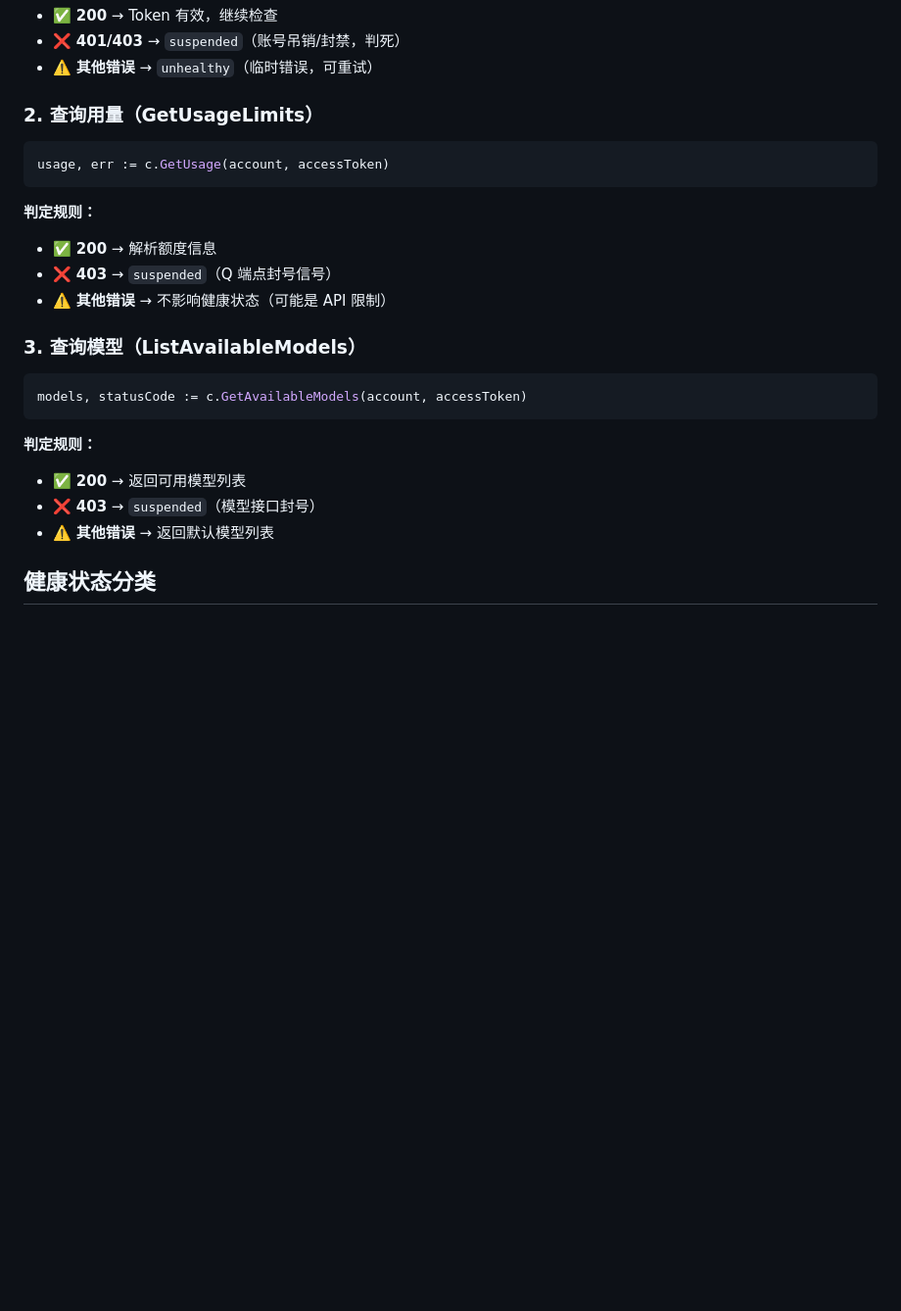
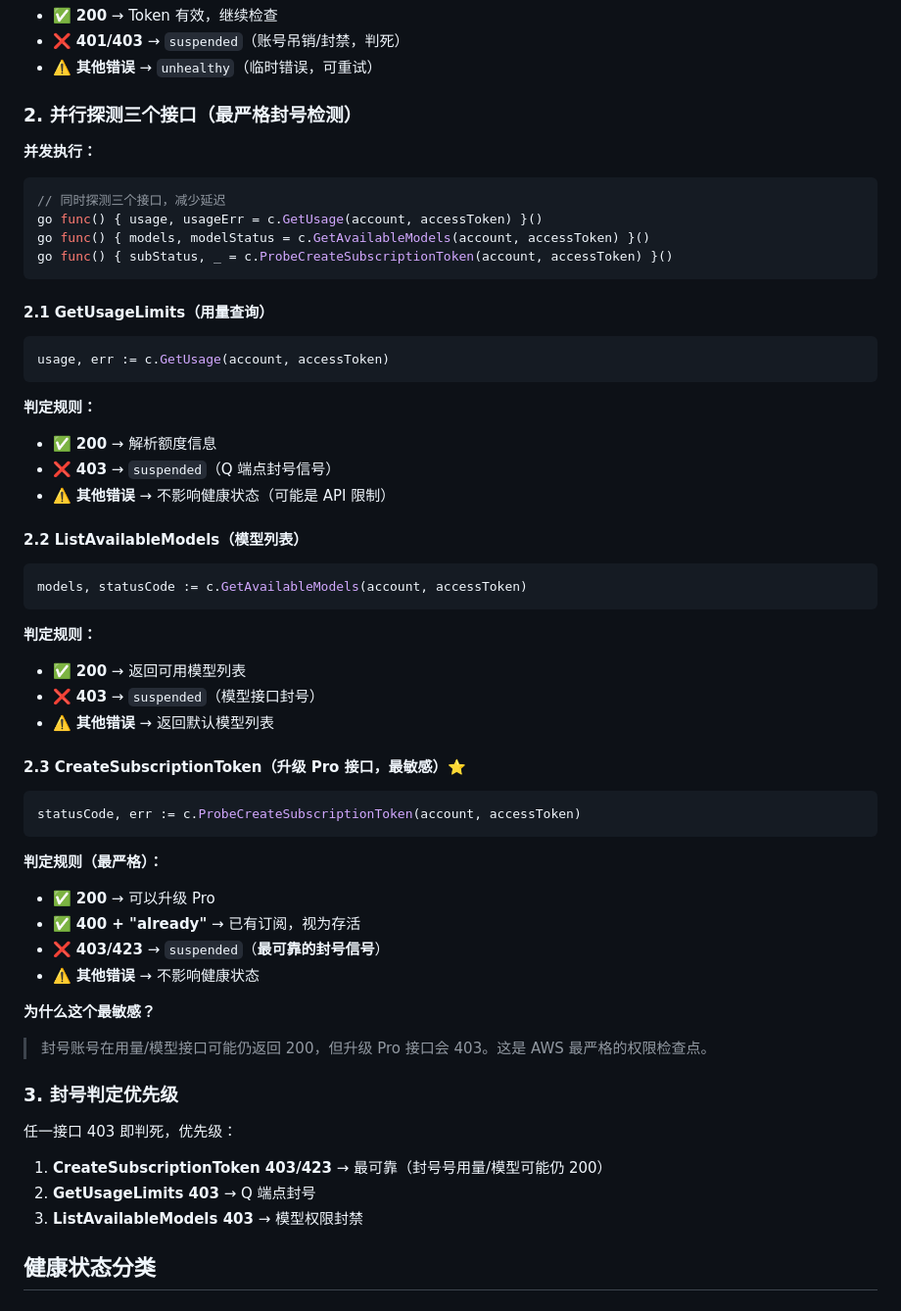
Before and after one commit to NevinXuHui/kiro-client, a Markdown page: docs/VERIFY_LOGIC.md, the part around the change. Shown at 98% size. Rendered like a GitHub page; blank space fills up the shorter version.

Commit message:
docs: 更新验活逻辑文档，新增 CreateSubscriptionToken 说明

````diff
--- a/docs/VERIFY_LOGIC.md
+++ b/docs/VERIFY_LOGIC.md
@@ -17,7 +17,17 @@ accessToken, err := c.RefreshAccessToken(account)
 - ❌ **401/403** → `suspended`（账号吊销/封禁，判死）
 - ⚠️ **其他错误** → `unhealthy`（临时错误，可重试）
 
-### 2. 查询用量（GetUsageLimits）
+### 2. 并行探测三个接口（最严格封号检测）
+
+**并发执行：**
+```go
+// 同时探测三个接口，减少延迟
+go func() { usage, usageErr = c.GetUsage(account, accessToken) }()
+go func() { models, modelStatus = c.GetAvailableModels(account, accessToken) }()
+go func() { subStatus, _ = c.ProbeCreateSubscriptionToken(account, accessToken) }()
+```
+
+#### 2.1 GetUsageLimits（用量查询）
 
 ```go
 usage, err := c.GetUsage(account, accessToken)
@@ -28,7 +38,7 @@ usage, err := c.GetUsage(account, accessToken)
 - ❌ **403** → `suspended`（Q 端点封号信号）
 - ⚠️ **其他错误** → 不影响健康状态（可能是 API 限制）
 
-### 3. 查询模型（ListAvailableModels）
+#### 2.2 ListAvailableModels（模型列表）
 
 ```go
 models, statusCode := c.GetAvailableModels(account, accessToken)
@@ -38,6 +48,28 @@ models, statusCode := c.GetAvailableModels(account, accessToken)
 - ✅ **200** → 返回可用模型列表
 - ❌ **403** → `suspended`（模型接口封号）
 - ⚠️ **其他错误** → 返回默认模型列表
+
+#### 2.3 CreateSubscriptionToken（升级 Pro 接口，最敏感）⭐
+
+```go
+statusCode, err := c.ProbeCreateSubscriptionToken(account, accessToken)
+```
+
+**判定规则（最严格）：**
+- ✅ **200** → 可以升级 Pro
+- ✅ **400 + "already"** → 已有订阅，视为存活
+- ❌ **403/423** → `suspended`（**最可靠的封号信号**）
+- ⚠️ **其他错误** → 不影响健康状态
+
+**为什么这个最敏感？**
+> 封号账号在用量/模型接口可能仍返回 200，但升级 Pro 接口会 403。这是 AWS 最严格的权限检查点。
+
+### 3. 封号判定优先级
+
+任一接口 403 即判死，优先级：
+1. **CreateSubscriptionToken 403/423** → 最可靠（封号号用量/模型可能仍 200）
+2. **GetUsageLimits 403** → Q 端点封号
+3. **ListAvailableModels 403** → 模型权限封禁
 
 ## 健康状态分类
 
````
